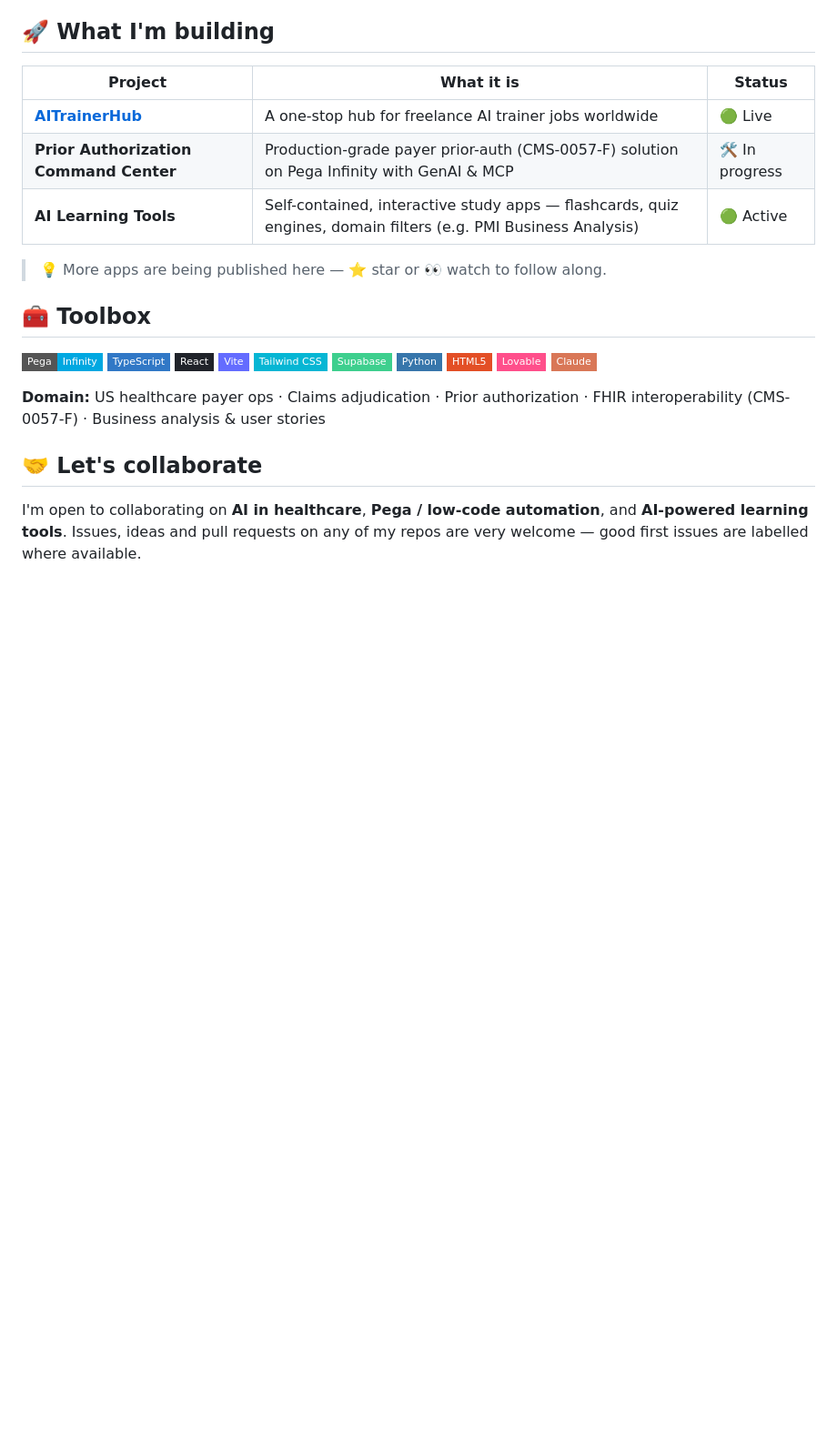
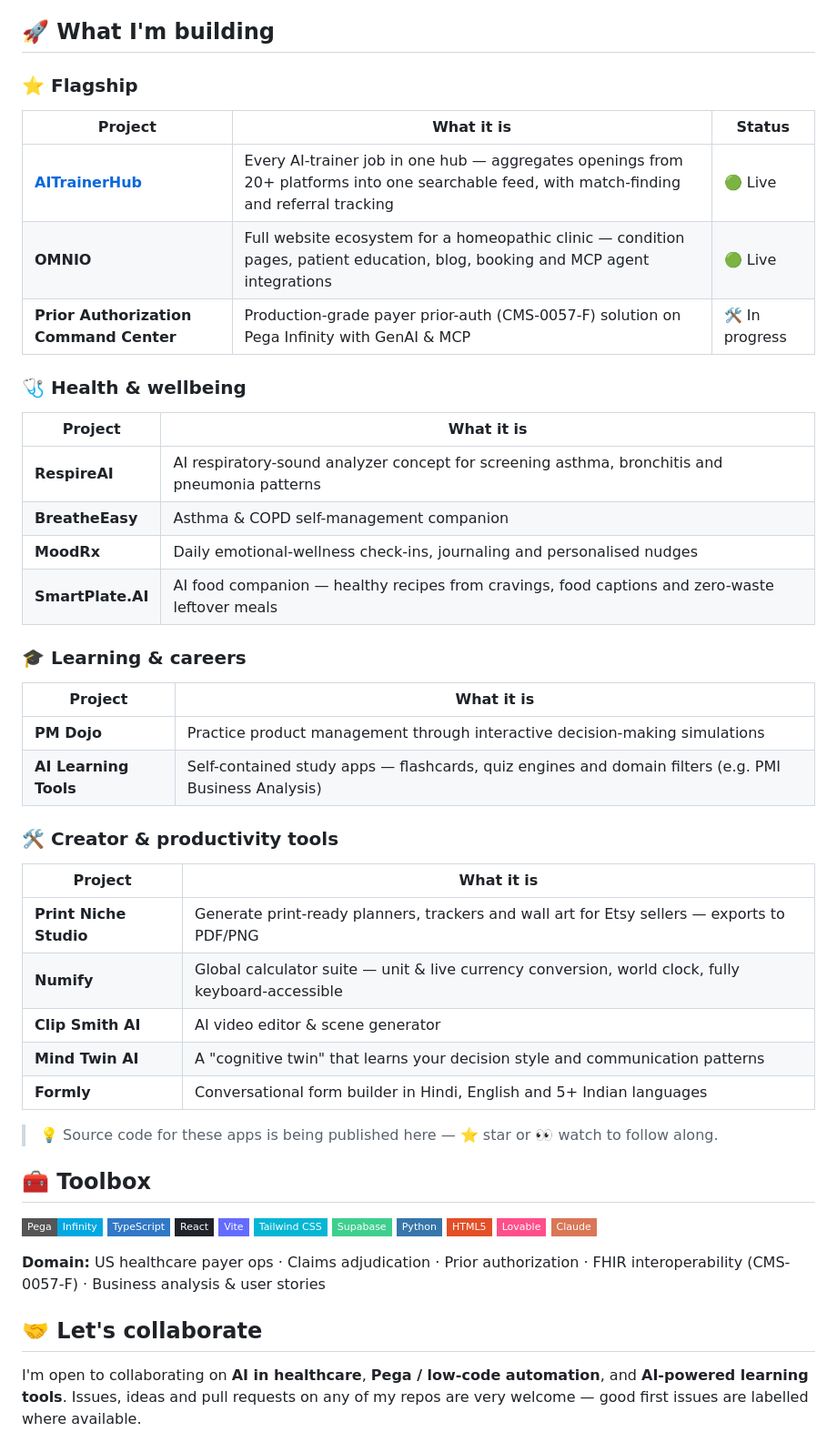
Before and after one commit to DrPraveen-BA/DrPraveen-BA, a Markdown page: README.md, the part around the change. Shown at 91% size. Rendered like a GitHub page; badges without logos; blank space fills up the shorter version.

Commit message:
Add full project portfolio from Lovable workspace
Co-Authored-By: Claude Opus 5.5 <noreply@anthropic.com>
Claude-Session: https://claude.ai/code/session_01GYyXhwPFyM8pDKpiKanqPD

```diff
--- a/README.md
+++ b/README.md
@@ -25,13 +25,41 @@ turning payer workflows, clinical knowledge and messy business requirements into
 
 ## 🚀 What I'm building
 
+### ⭐ Flagship
+
 | Project | What it is | Status |
 |---|---|---|
-| **[AITrainerHub](https://www.aitrainerhub.in)** | A one-stop hub for freelance AI trainer jobs worldwide | 🟢 Live |
+| **[AITrainerHub](https://www.aitrainerhub.in)** | Every AI-trainer job in one hub — aggregates openings from 20+ platforms into one searchable feed, with match-finding and referral tracking | 🟢 Live |
+| **OMNIO** | Full website ecosystem for a homeopathic clinic — condition pages, patient education, blog, booking and MCP agent integrations | 🟢 Live |
 | **Prior Authorization Command Center** | Production-grade payer prior-auth (CMS-0057-F) solution on Pega Infinity with GenAI & MCP | 🛠️ In progress |
-| **AI Learning Tools** | Self-contained, interactive study apps — flashcards, quiz engines, domain filters (e.g. PMI Business Analysis) | 🟢 Active |
 
-> 💡 More apps are being published here — ⭐ star or 👀 watch to follow along.
+### 🩺 Health & wellbeing
+
+| Project | What it is |
+|---|---|
+| **RespireAI** | AI respiratory-sound analyzer concept for screening asthma, bronchitis and pneumonia patterns |
+| **BreatheEasy** | Asthma & COPD self-management companion |
+| **MoodRx** | Daily emotional-wellness check-ins, journaling and personalised nudges |
+| **SmartPlate.AI** | AI food companion — healthy recipes from cravings, food captions and zero-waste leftover meals |
+
+### 🎓 Learning & careers
+
+| Project | What it is |
+|---|---|
+| **PM Dojo** | Practice product management through interactive decision-making simulations |
+| **AI Learning Tools** | Self-contained study apps — flashcards, quiz engines and domain filters (e.g. PMI Business Analysis) |
+
+### 🛠️ Creator & productivity tools
+
+| Project | What it is |
+|---|---|
+| **Print Niche Studio** | Generate print-ready planners, trackers and wall art for Etsy sellers — exports to PDF/PNG |
+| **Numify** | Global calculator suite — unit & live currency conversion, world clock, fully keyboard-accessible |
+| **Clip Smith AI** | AI video editor & scene generator |
+| **Mind Twin AI** | A "cognitive twin" that learns your decision style and communication patterns |
+| **Formly** | Conversational form builder in Hindi, English and 5+ Indian languages |
+
+> 💡 Source code for these apps is being published here — ⭐ star or 👀 watch to follow along.
 
 ## 🧰 Toolbox
 
```
